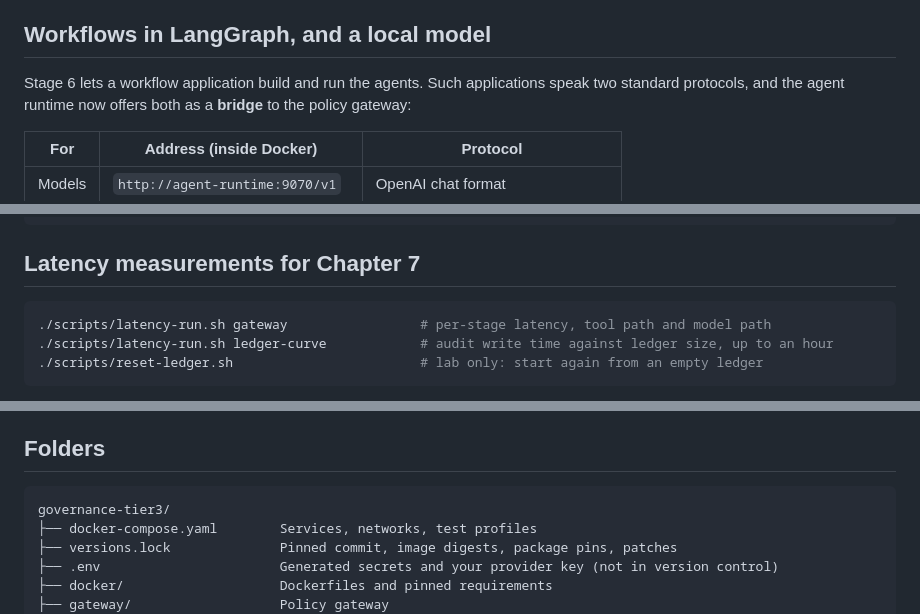
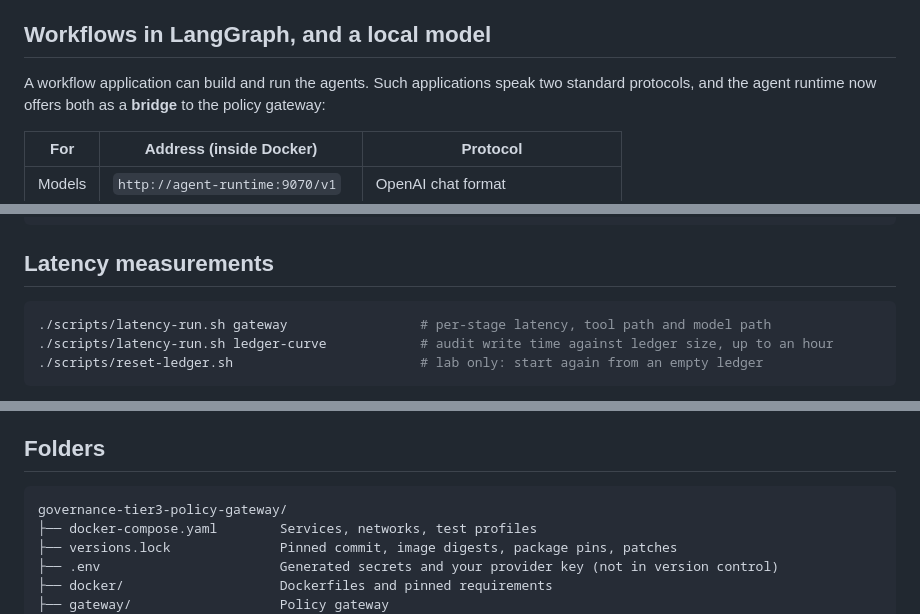
Before and after one commit to christopheH1/governance-tier3-policy-gateway, a Markdown page: README.md, 3 parts joined by grey strips. GitHub-like rendering.

````diff
--- a/README.md
+++ b/README.md
@@ -96,7 +99,7 @@ the task and decides for itself, and the task text leaves the organisation.
 
 ## Workflows in LangGraph, and a local model
 
-Stage 6 lets a workflow application build and run the agents. Such applications speak two standard
+A workflow application can build and run the agents. Such applications speak two standard
 protocols, and the agent runtime now offers both as a **bridge** to the policy gateway:
 
 | For | Address (inside Docker) | Protocol |
@@ -196,7 +199,7 @@ docker compose --profile test run --rm telemetry-show python /tools/telemetry_su
 docker compose --profile test run --rm test-runner                  # 23 checks: Stage 1 foundation
 ```
 
-## Latency measurements for Chapter 7
+## Latency measurements
 
 ```bash
 ./scripts/latency-run.sh gateway                 # per-stage latency, tool path and model path
@@ -255,7 +258,7 @@ were removed unless it knows what the head should be.
 ## Folders
 
 ```
-governance-tier3/
+governance-tier3-policy-gateway/
 ├── docker-compose.yaml        Services, networks, test profiles
 ├── versions.lock              Pinned commit, image digests, package pins, patches
 ├── .env                       Generated secrets and your provider key (not in version control)
````
Also changed, not shown: other parts of README.md (+17 -8 lines).
